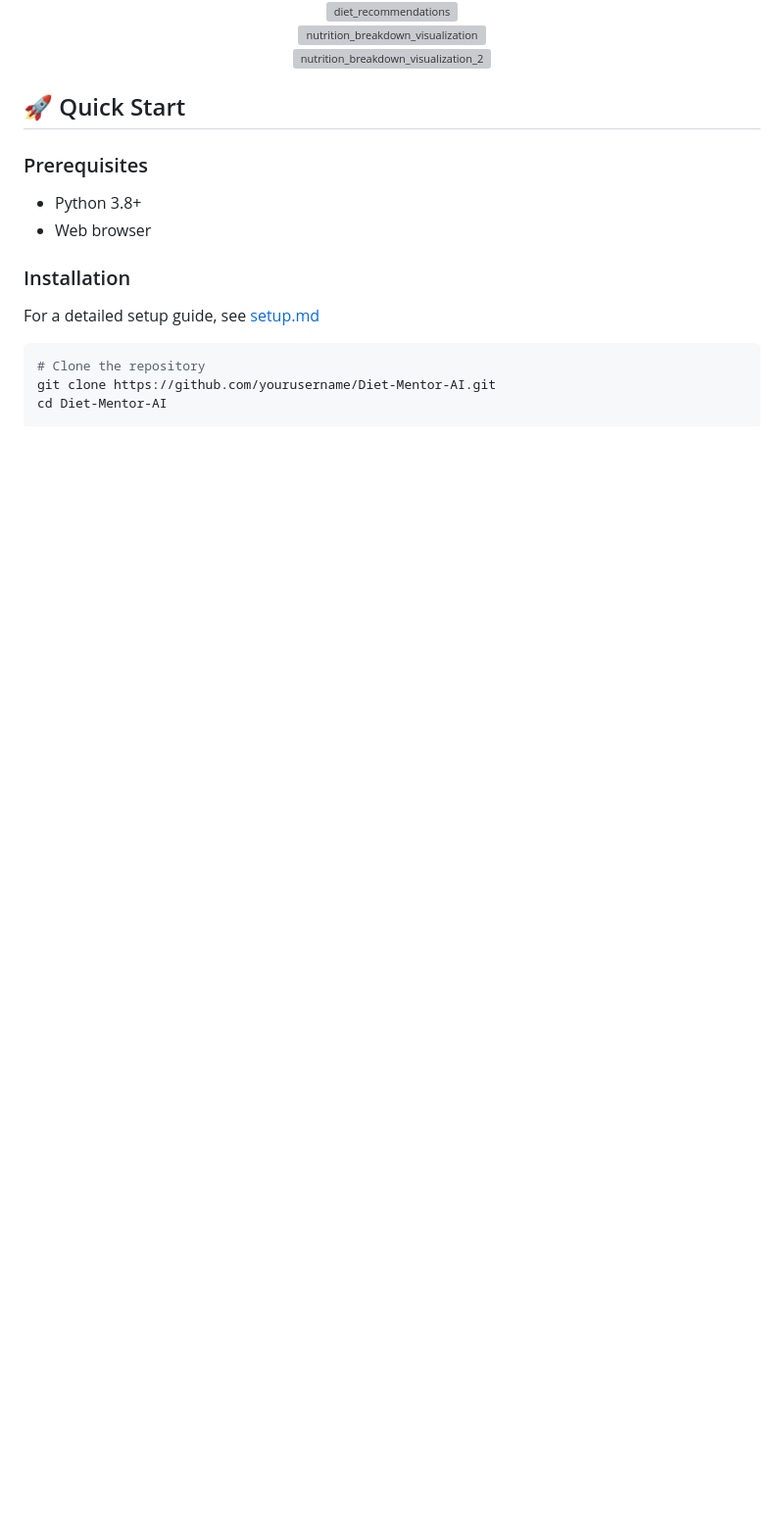
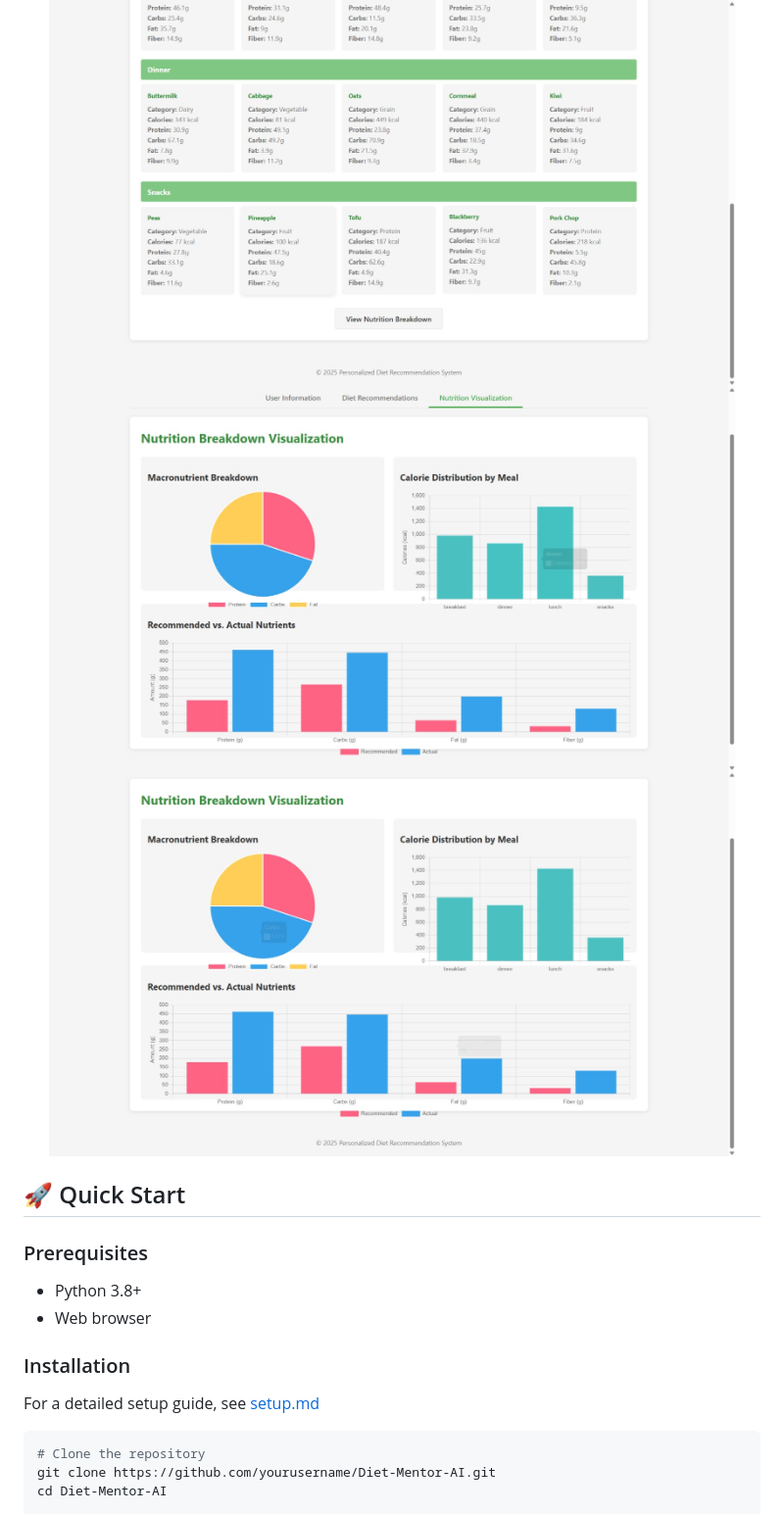
Before and after one commit to spj114/Personalized_Diet_Recommendation_System, a Markdown page: README.md, the part around one of its changes. Shown at 98% size. Drawn GitHub-style; blank space fills up the shorter version; grey boxes are pictures that could not be loaded.

```diff
--- a/README.md
+++ b/README.md
@@ -32,12 +32,12 @@
 </div>
 <div align="center">
-  <img src="Images/diet_recommendations.png" alt="diet_recommendations" width="700" />
+  <img src="Images/diet_recommendations.jpeg" alt="diet_recommendations" width="700" />
 </div>
 <div align="center">
-  <img src="Images/nutrition_breakdown_visualization.png" alt="nutrition_breakdown_visualization" width="700" />
+  <img src="Images/nutrition_breakdown_visualization.jpeg" alt="nutrition_breakdown_visualization" width="700" />
 </div>
 <div align="center">
-  <img src="Images/nutrition_breakdown_visualization2.png" alt="nutrition_breakdown_visualization_2" width="700" />
+  <img src="Images/nutrition_breakdown_visualization2.jpeg" alt="nutrition_breakdown_visualization_2" width="700" />
 </div>
 
 ## 🚀 Quick Start
```
Also changed, not shown: other parts of README.md (+13 -11 lines).
